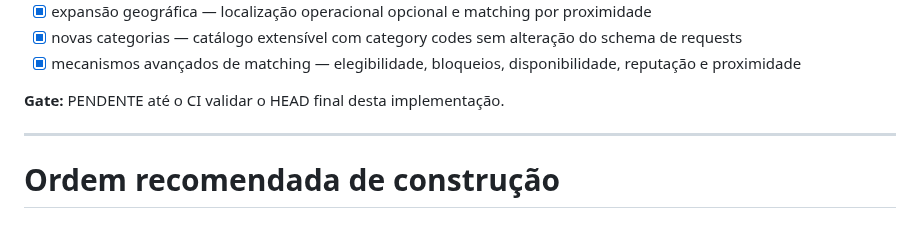
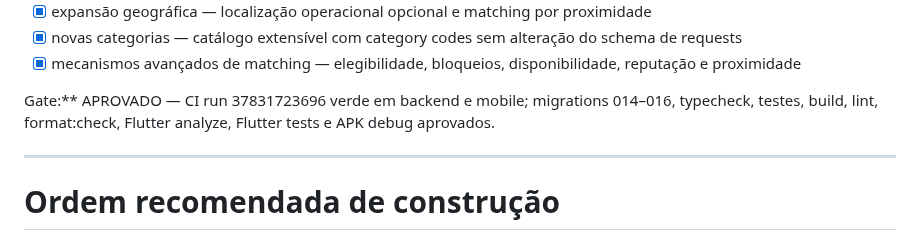
Before and after one commit to heldergaraujo2/Nexo, a Markdown page: docs/ROADMAP.md, the part around the change. GitHub-like rendering.

Commit message:
docs: approve phase 13 gate in roadmap

```diff
--- a/docs/ROADMAP.md
+++ b/docs/ROADMAP.md
@@ -307,7 +307,7 @@ Necessidade → Solicitação → Encontrar profissional → Oferta/aceite → E
 - [x] novas categorias — catálogo extensível com category codes sem alteração do schema de requests
 - [x] mecanismos avançados de matching — elegibilidade, bloqueios, disponibilidade, reputação e proximidade
 
-**Gate:** PENDENTE até o CI validar o HEAD final desta implementação.
+Gate:** APROVADO — CI run 37831723696 verde em backend e mobile; migrations 014–016, typecheck, testes, build, lint, format:check, Flutter analyze, Flutter tests e APK debug aprovados.
 
 ---
 
```
